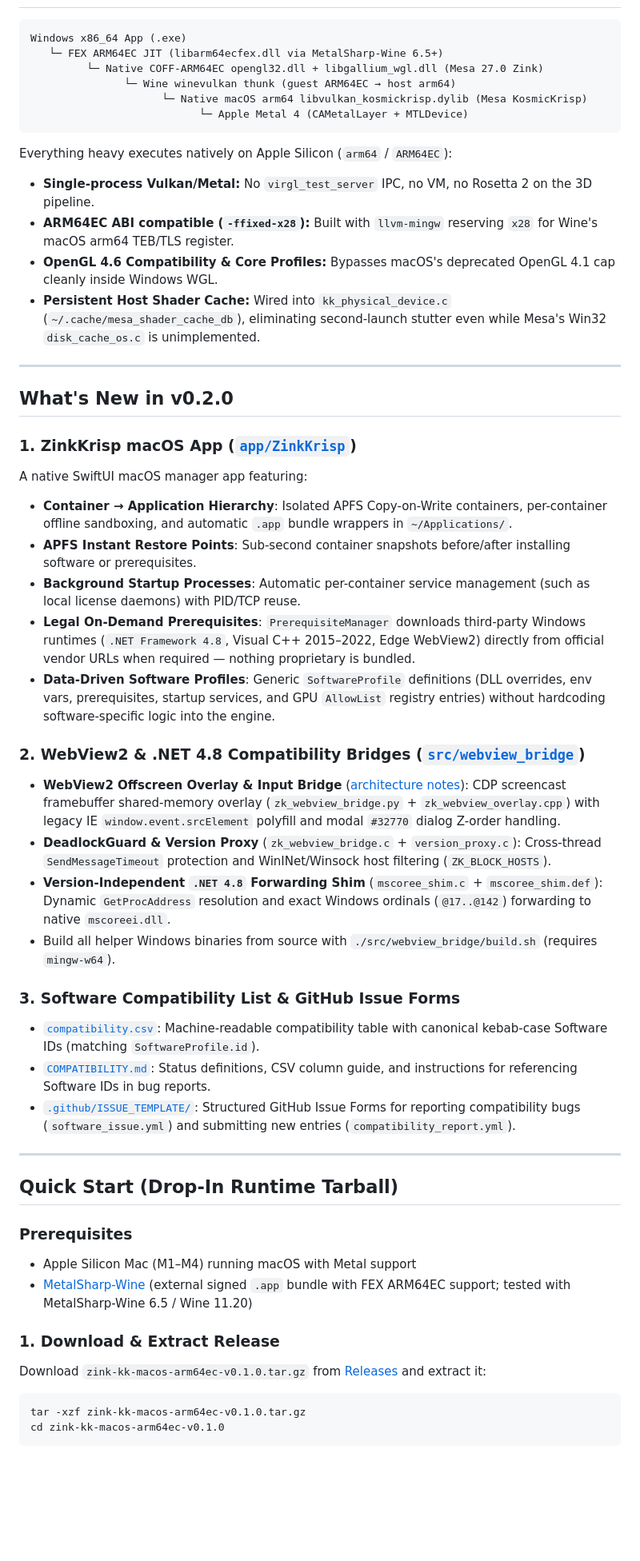
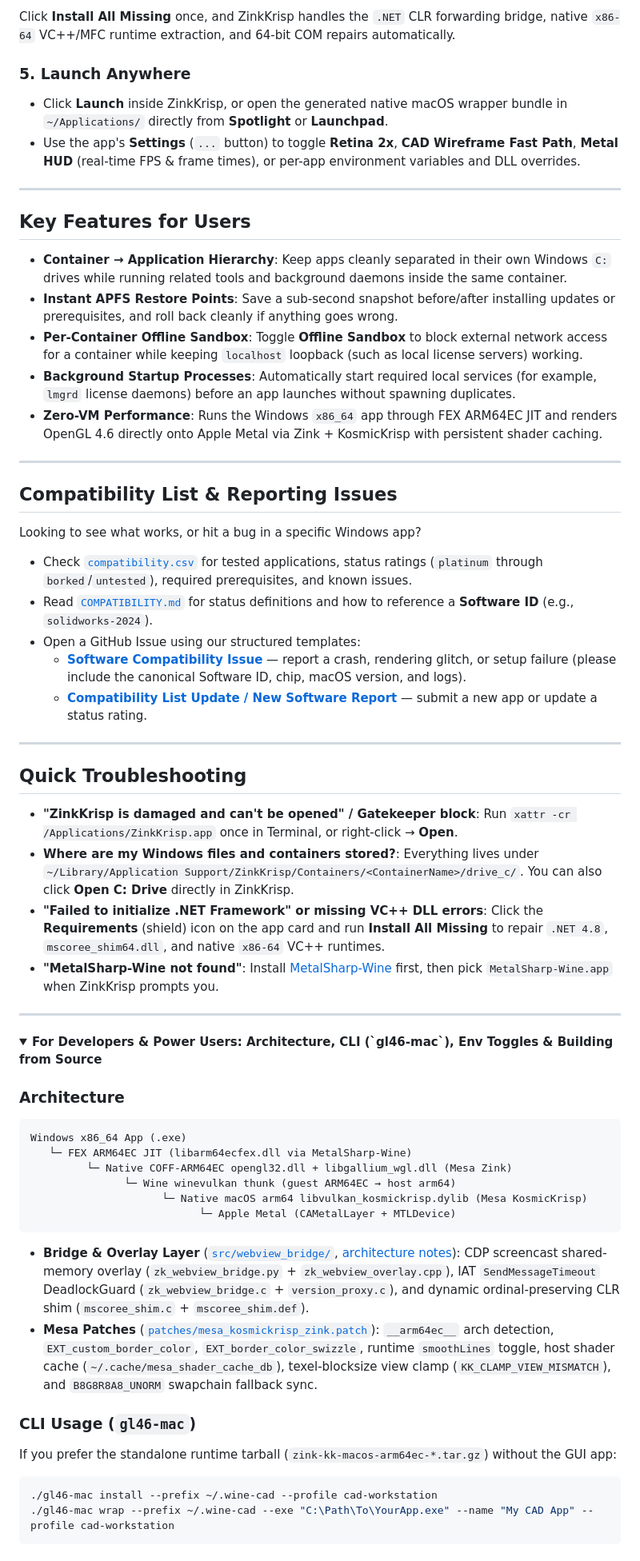
Before and after one commit to muradjabir/ZinkKrisp, a Markdown page: README.md, the part around one of its changes. Shown at 80% size. Rendered like a GitHub page; folded sections open; blank space fills up the shorter version.

Commit message:
docs: rewrite README for app users and add sanitized screenshots

````diff
--- a/README.md
+++ b/README.md
@@ -16,55 +46,65 @@
+Click **Install All Missing** once, and ZinkKrisp handles the `.NET` CLR forwarding bridge, native `x86-64` VC++/MFC runtime extraction, and 64-bit COM repairs automatically.
+
+### 5. Launch Anywhere
+- Click **Launch** inside ZinkKrisp, or open the generated native macOS wrapper bundle in `~/Applications/` directly from **Spotlight** or **Launchpad**.
+- Use the app's **Settings** (`...` button) to toggle **Retina 2x**, **CAD Wireframe Fast Path**, **Metal HUD** (real-time FPS & frame times), or per-app environment variables and DLL overrides.
+
+---
+
+## Key Features for Users
+
+- **Container → Application Hierarchy**: Keep apps cleanly separated in their own Windows `C:` drives while running related tools and background daemons inside the same container.
+- **Instant APFS Restore Points**: Save a sub-second snapshot before/after installing updates or prerequisites, and roll back cleanly if anything goes wrong.
+- **Per-Container Offline Sandbox**: Toggle **Offline Sandbox** to block external network access for a container while keeping `localhost` loopback (such as local license servers) working.
+- **Background Startup Processes**: Automatically start required local services (for example, `lmgrd` license daemons) before an app launches without spawning duplicates.
+- **Zero-VM Performance**: Runs the Windows `x86_64` app through FEX ARM64EC JIT and renders OpenGL 4.6 directly onto Apple Metal via Zink + KosmicKrisp with persistent shader caching.
+
+---
+
+## Compatibility List & Reporting Issues
+
+Looking to see what works, or hit a bug in a specific Windows app?
+
+- Check [`compatibility.csv`](compatibility.csv) for tested applications, status ratings (`platinum` through `borked`/`untested`), required prerequisites, and known issues.
+- Read [`COMPATIBILITY.md`](COMPATIBILITY.md) for status definitions and how to reference a **Software ID** (e.g., `solidworks-2024`).
+- Open a GitHub Issue using our structured templates:
+  - [**Software Compatibility Issue**](.github/ISSUE_TEMPLATE/software_issue.yml) — report a crash, rendering glitch, or setup failure (please include the canonical Software ID, chip, macOS version, and logs).
+  - [**Compatibility List Update / New Software Report**](.github/ISSUE_TEMPLATE/compatibility_report.yml) — submit a new app or update a status rating.
+
+---
+
+## Quick Troubleshooting
+
+- **"ZinkKrisp is damaged and can't be opened" / Gatekeeper block**: Run `xattr -cr /Applications/ZinkKrisp.app` once in Terminal, or right-click → **Open**.
+- **Where are my Windows files and containers stored?**: Everything lives under `~/Library/Application Support/ZinkKrisp/Containers/<ContainerName>/drive_c/`. You can also click **Open C: Drive** directly in ZinkKrisp.
+- **"Failed to initialize .NET Framework" or missing VC++ DLL errors**: Click the **Requirements** (shield) icon on the app card and run **Install All Missing** to repair `.NET 4.8`, `mscoree_shim64.dll`, and native `x86-64` VC++ runtimes.
+- **"MetalSharp-Wine not found"**: Install [MetalSharp-Wine](https://github.com/MetalSharp/MetalSharp-Wine) first, then pick `MetalSharp-Wine.app` when ZinkKrisp prompts you.
+
+---
+
+<details>
+<summary><strong>For Developers & Power Users: Architecture, CLI (`gl46-mac`), Env Toggles & Building from Source</strong></summary>
+
+### Architecture
 
 ```text
 Windows x86_64 App (.exe)
-   └─ FEX ARM64EC JIT (libarm64ecfex.dll via MetalSharp-Wine 6.5+)
-         └─ Native COFF-ARM64EC opengl32.dll + libgallium_wgl.dll (Mesa 27.0 Zink)
+   └─ FEX ARM64EC JIT (libarm64ecfex.dll via MetalSharp-Wine)
+         └─ Native COFF-ARM64EC opengl32.dll + libgallium_wgl.dll (Mesa Zink)
                └─ Wine winevulkan thunk (guest ARM64EC → host arm64)
                      └─ Native macOS arm64 libvulkan_kosmickrisp.dylib (Mesa KosmicKrisp)
-                           └─ Apple Metal 4 (CAMetalLayer + MTLDevice)
+                           └─ Apple Metal (CAMetalLayer + MTLDevice)
 ```
 
-Everything heavy executes natively on Apple Silicon (`arm64` / `ARM64EC`):
-- **Single-process Vulkan/Metal:** No `virgl_test_server` IPC, no VM, no Rosetta 2 on the 3D pipeline.
-- **ARM64EC ABI compatible (`-ffixed-x28`):** Built with `llvm-mingw` reserving `x28` for Wine's macOS arm64 TEB/TLS register.
-- **OpenGL 4.6 Compatibility & Core Profiles:** Bypasses macOS's deprecated OpenGL 4.1 cap cleanly inside Windows WGL.
-- **Persistent Host Shader Cache:** Wired into `kk_physical_device.c` (`~/.cache/mesa_shader_cache_db`), eliminating second-launch stutter even while Mesa's Win32 `disk_cache_os.c` is unimplemented.
+- **Bridge & Overlay Layer** ([`src/webview_bridge/`](src/webview_bridge), [architecture notes](WEBVIEW2_WINE_ARCHITECTURE.md)): CDP screencast shared-memory overlay (`zk_webview_bridge.py` + `zk_webview_overlay.cpp`), IAT `SendMessageTimeout` DeadlockGuard (`zk_webview_bridge.c` + `version_proxy.c`), and dynamic ordinal-preserving CLR shim (`mscoree_shim.c` + `mscoree_shim.def`).
+- **Mesa Patches** ([`patches/mesa_kosmickrisp_zink.patch`](patches/mesa_kosmickrisp_zink.patch)): `__arm64ec__` arch detection, `EXT_custom_border_color`, `EXT_border_color_swizzle`, runtime `smoothLines` toggle, host shader cache (`~/.cache/mesa_shader_cache_db`), texel-blocksize view clamp (`KK_CLAMP_VIEW_MISMATCH`), and `B8G8R8A8_UNORM` swapchain fallback sync.
 
----
+### CLI Usage (`gl46-mac`)
 
-## What's New in v0.2.0
-
-### 1. ZinkKrisp macOS App ([`app/ZinkKrisp`](app/ZinkKrisp))
-A native SwiftUI macOS manager app featuring:
-- **Container → Application Hierarchy**: Isolated APFS Copy-on-Write containers, per-container offline sandboxing, and automatic `.app` bundle wrappers in `~/Applications/`.
-- **APFS Instant Restore Points**: Sub-second container snapshots before/after installing software or prerequisites.
-- **Background Startup Processes**: Automatic per-container service management (such as local license daemons) with PID/TCP reuse.
-- **Legal On-Demand Prerequisites**: `PrerequisiteManager` downloads third-party Windows runtimes (`.NET Framework 4.8`, Visual C++ 2015–2022, Edge WebView2) directly from official vendor URLs when required — nothing proprietary is bundled.
-- **Data-Driven Software Profiles**: Generic `SoftwareProfile` definitions (DLL overrides, env vars, prerequisites, startup services, and GPU `AllowList` registry entries) without hardcoding software-specific logic into the engine.
-
-### 2. WebView2 & .NET 4.8 Compatibility Bridges ([`src/webview_bridge`](src/webview_bridge))
-- **WebView2 Offscreen Overlay & Input Bridge** ([architecture notes](WEBVIEW2_WINE_ARCHITECTURE.md)): CDP screencast framebuffer shared-memory overlay (`zk_webview_bridge.py` + `zk_webview_overlay.cpp`) with legacy IE `window.event.srcElement` polyfill and modal `#32770` dialog Z-order handling.
-- **DeadlockGuard & Version Proxy** (`zk_webview_bridge.c` + `version_proxy.c`): Cross-thread `SendMessageTimeout` protection and WinINet/Winsock host filtering (`ZK_BLOCK_HOSTS`).
-- **Version-Independent `.NET 4.8` Forwarding Shim** (`mscoree_shim.c` + `mscoree_shim.def`): Dynamic `GetProcAddress` resolution and exact Windows ordinals (`@17..@142`) forwarding to native `mscoreei.dll`.
-- Build all helper Windows binaries from source with `./src/webview_bridge/build.sh` (requires `mingw-w64`).
-
-### 3. Software Compatibility List & GitHub Issue Forms
-- [`compatibility.csv`](compatibility.csv): Machine-readable compatibility table with canonical kebab-case Software IDs (matching `SoftwareProfile.id`).
-- [`COMPATIBILITY.md`](COMPATIBILITY.md): Status definitions, CSV column guide, and instructions for referencing Software IDs in bug reports.
-- [`.github/ISSUE_TEMPLATE/`](.github/ISSUE_TEMPLATE): Structured GitHub Issue Forms for reporting compatibility bugs (`software_issue.yml`) and submitting new entries (`compatibility_report.yml`).
-
----
-
-## Quick Start (Drop-In Runtime Tarball)
-
-### Prerequisites
-- Apple Silicon Mac (M1–M4) running macOS with Metal support
-- [MetalSharp-Wine](https://github.com/MetalSharp/MetalSharp-Wine) (external signed `.app` bundle with FEX ARM64EC support; tested with MetalSharp-Wine 6.5 / Wine 11.20)
-
-### 1. Download & Extract Release
-Download `zink-kk-macos-arm64ec-v0.1.0.tar.gz` from [Releases](../../releases) and extract it:
+If you prefer the standalone runtime tarball (`zink-kk-macos-arm64ec-*.tar.gz`) without the GUI app:
 
 ```bash
-tar -xzf zink-kk-macos-arm64ec-v0.1.0.tar.gz
-cd zink-kk-macos-arm64ec-v0.1.0
+./gl46-mac install --prefix ~/.wine-cad --profile cad-workstation
+./gl46-mac wrap --prefix ~/.wine-cad --exe "C:\Path\To\YourApp.exe" --name "My CAD App" --profile cad-workstation
 ```
 
````
Also changed, not shown: other parts of README.md (+43 -49 lines), docs/images/zinkkrisp-main.png (added), docs/images/zinkkrisp-requirements.png (added), docs/images/zinkkrisp-webview2-installer.png (added).
